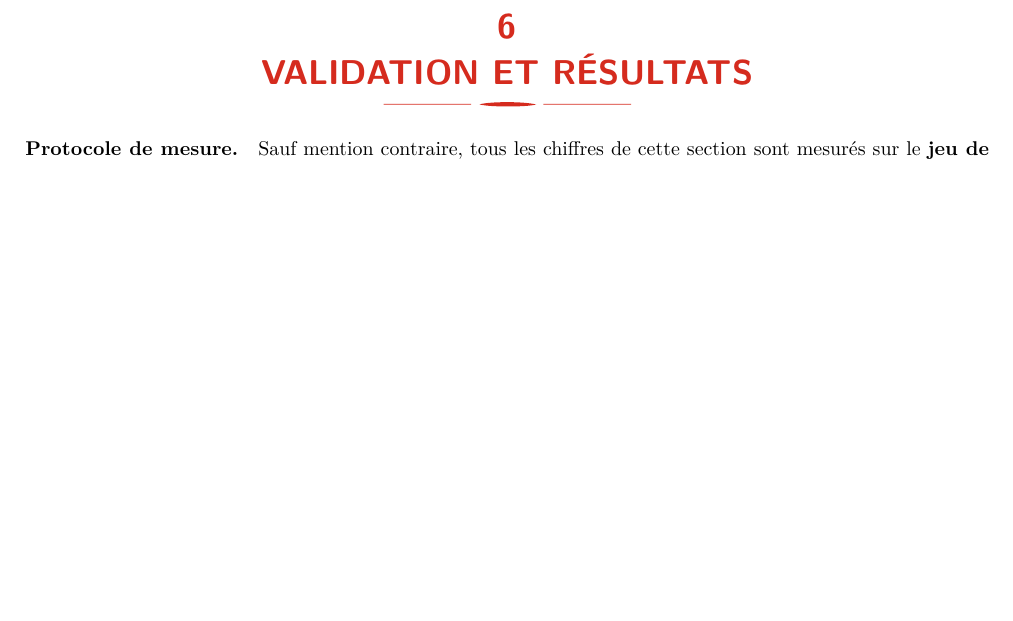
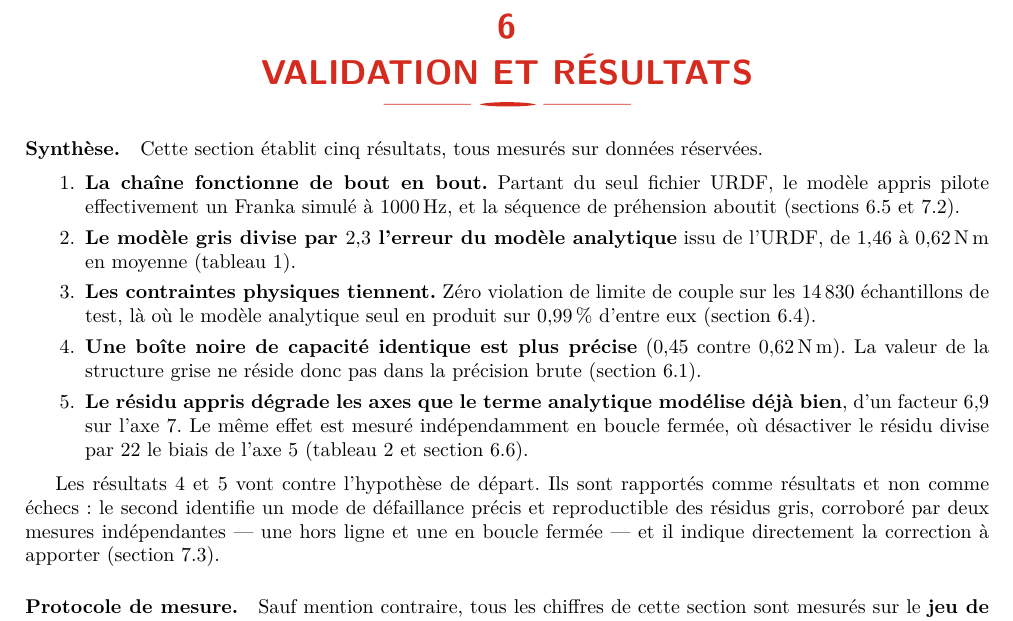
Before and after one commit to hugodurieux/PIIN_FRANKA, a LaTeX document (school_report/rapport/main.tex): part of page 11 of 17, cut so that both start at the same text, the shorter picture padded with empty space. Compiled offline with pdfLaTeX.

Commit message:
docs(school-report): lead the results section with what was achieved
Section 6 opened with the baseline table, i.e. with the one comparison the
grey box loses, so the section read as a list of defeats despite containing
four positive results. Added a five-point synthesis up front: the pipeline runs
end to end at 1 kHz, the grey box cuts the analytical model's error 2.3x, the
physical constraints hold with zero violations against RNEA's 0.99 percent, the
black box is nonetheless more accurate, and the residual degrades well-modelled
joints.

No numbers changed. The two results that contradict the starting hypothesis are
stated as plainly as before, but framed as findings with a named mechanism and
a corroborating independent measurement, which is what they are.

Co-Authored-By: Claude Opus 5 <noreply@anthropic.com>

```diff
--- a/school_report/rapport/main.tex
+++ b/school_report/rapport/main.tex
@@ -705,6 +705,38 @@ concurrents), introduit un écart de domaine assumé, dont
 \label{sec-resultats}
 % =====================================================================
 
+\paragraph{Synthèse.} Cette section établit cinq résultats, tous mesurés sur
+données réservées.
+
+\begin{enumerate}
+    \item \textbf{La chaîne fonctionne de bout en bout.} Partant du seul fichier
+    URDF, le modèle appris pilote effectivement un Franka simulé à
+    \SI{1000}{\hertz}, et la séquence de préhension aboutit
+    (\cref{sec-res-suivi,sec-limites-integration}).
+    \item \textbf{Le modèle gris divise par \num{2.3} l'erreur du modèle
+    analytique} issu de l'URDF, de \SI{1.46}{} à \SI{0.62}{\newton\meter} en
+    moyenne (\cref{tab-baselines}).
+    \item \textbf{Les contraintes physiques tiennent.} Zéro violation de limite
+    de couple sur les \SI{14830}{} échantillons de test, là où le modèle
+    analytique seul en produit sur \SI{0.99}{\percent} d'entre eux
+    (\cref{sec-res-garanties}).
+    \item \textbf{Une boîte noire de capacité identique est plus précise}
+    (\SI{0.45}{} contre \SI{0.62}{\newton\meter}). La valeur de la structure
+    grise ne réside donc pas dans la précision brute
+    (\cref{sec-baselines}).
+    \item \textbf{Le résidu appris dégrade les axes que le terme analytique
+    modélise déjà bien}, d'un facteur~\num{6.9} sur l'axe~7. Le même effet est
+    mesuré indépendamment en boucle fermée, où désactiver le résidu divise
+    par~\num{22} le biais de l'axe~5
+    (\cref{tab-perjoint-baselines,sec-res-ablation}).
+\end{enumerate}
+
+Les résultats~4 et~5 vont contre l'hypothèse de départ. Ils sont rapportés
+comme résultats et non comme échecs: le second identifie un mode de défaillance
+précis et reproductible des résidus gris, corroboré par deux mesures
+indépendantes — une hors ligne et une en boucle fermée — et il indique
+directement la correction à apporter (\cref{sec-limites}).
+
 \paragraph{Protocole de mesure.} Sauf mention contraire, tous les chiffres de
 cette section sont mesurés sur le \textbf{jeu de test réservé}
 (\SI{14830}{} échantillons), jamais vu ni par l'entraînement ni par la
```
Also changed, not shown: school_report/rapport/main.pdf, 5 other files.
